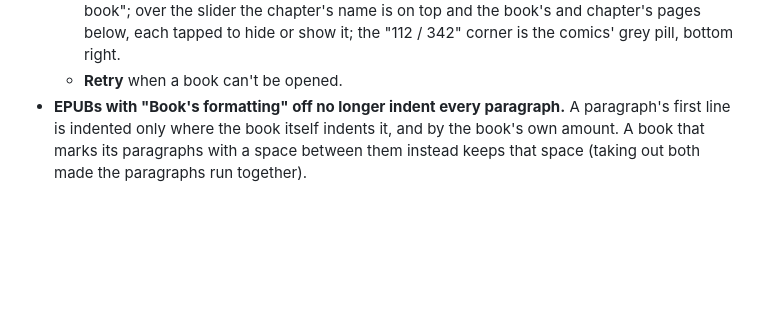
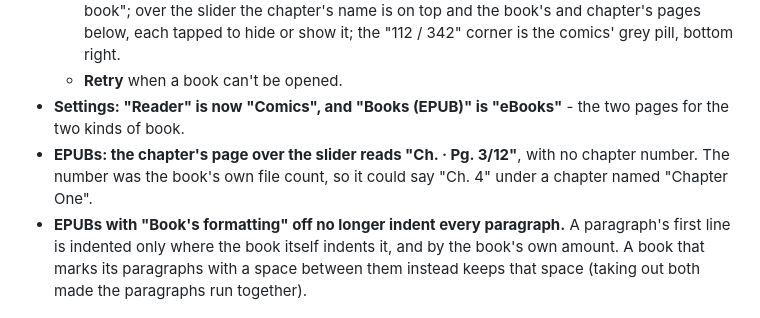
Before and after one commit to akajimmy/bedereader, a Markdown page: CHANGELOG.md, the part around the change. Rendered like a GitHub page; blank space fills up the shorter version.

Commit message:
CHANGELOG: settings names, chapter spot
Co-Authored-By: Claude Opus 5.5 <noreply@anthropic.com>

```diff
--- a/CHANGELOG.md
+++ b/CHANGELOG.md
@@ -26,6 +26,9 @@ first 1.3.0 build. The 1.1 release was numbered 0.1.1 (tag `v0.1.1`), and the 1.
     slider the chapter's name is on top and the book's and chapter's pages below, each tapped to hide or show it;
     the "112 / 342" corner is the comics' grey pill, bottom right.
   - **Retry** when a book can't be opened.
+- **Settings: "Reader" is now "Comics", and "Books (EPUB)" is "eBooks"** - the two pages for the two kinds of book.
+- **EPUBs: the chapter's page over the slider reads "Ch. · Pg. 3/12"**, with no chapter number. The number was the
+  book's own file count, so it could say "Ch. 4" under a chapter named "Chapter One".
 - **EPUBs with "Book's formatting" off no longer indent every paragraph.** A paragraph's first line is
   indented only where the book itself indents it, and by the book's own amount. A book that marks its paragraphs
   with a space between them instead keeps that space (taking out both made the paragraphs run together).
```
Also changed, not shown: 1 other file.
